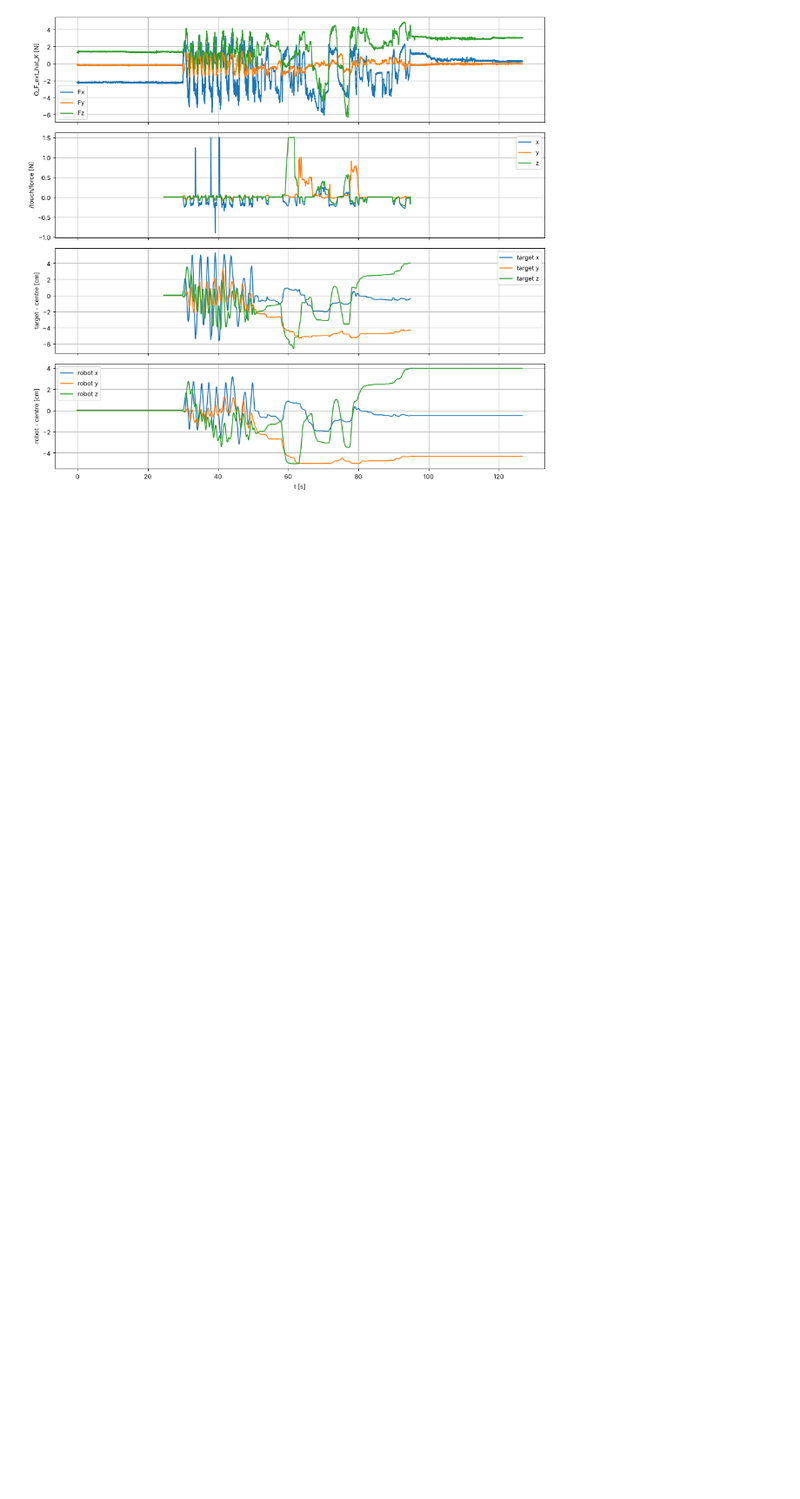
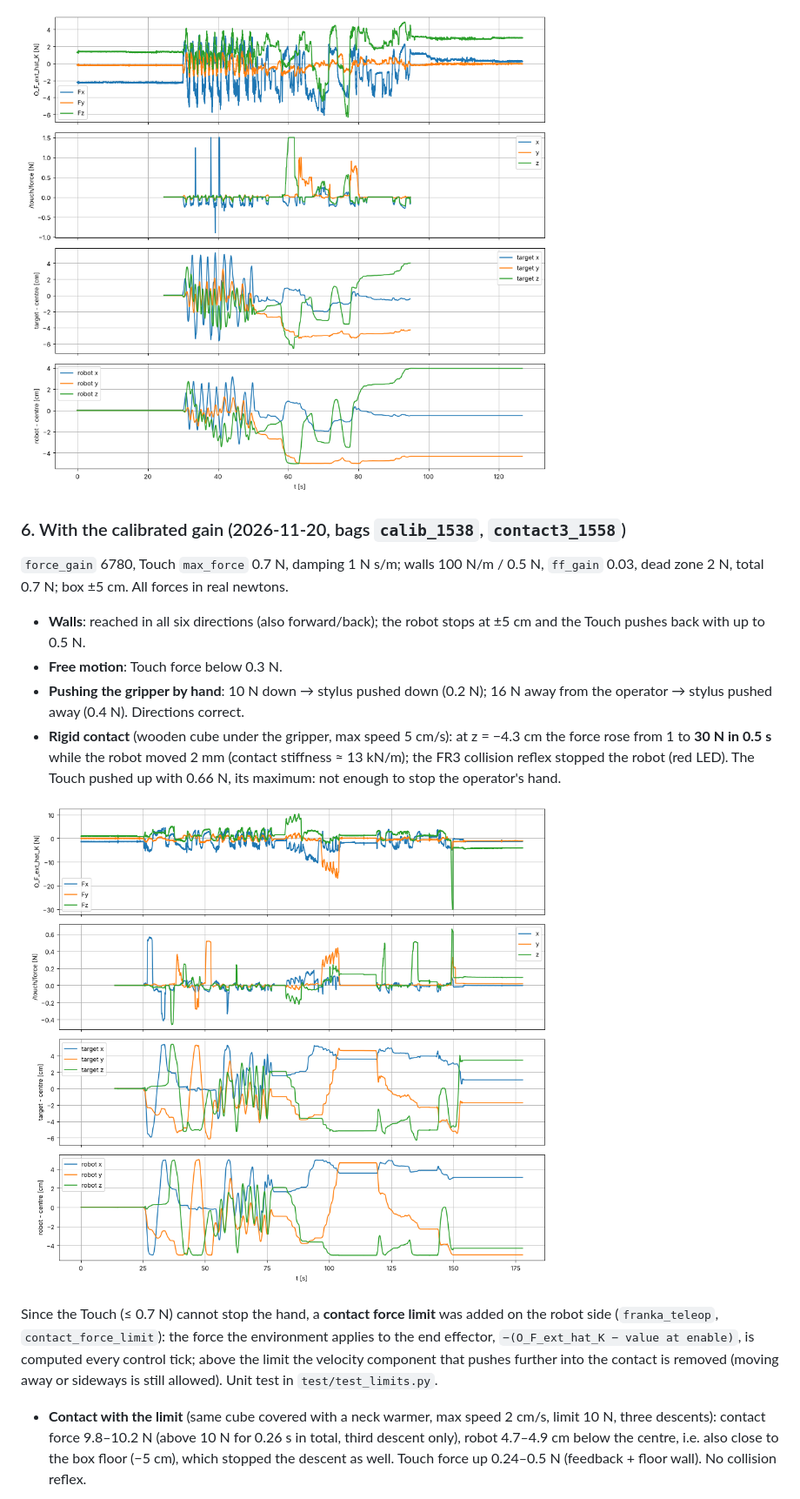
Before and after one commit to nicola-gaiotto/haptic-teleoperation-touch-franka, a Markdown page: docs/06_force_feedback.md, the part around one of its changes. Shown at 87% size. Drawn GitHub-style; pictures changed too: docs/media/force_feedback_calibrated.png (added); blank space fills up the shorter version.

```diff
--- a/docs/06_force_feedback.md
+++ b/docs/06_force_feedback.md
@@ -151,3 +151,32 @@ on the robot is its opposite.
 
 ![Free motion and contact](media/force_feedback_contact.png)
 
+### 6. With the calibrated gain (2026-11-20, bags `calib_1538`, `contact3_1558`)
+
+`force_gain` 6780, Touch `max_force` 0.7 N, damping 1 N s/m; walls 100 N/m / 0.5 N,
+`ff_gain` 0.03, dead zone 2 N, total 0.7 N; box ±5 cm. All forces in real newtons.
+
+- **Walls**: reached in all six directions (also forward/back); the robot stops at ±5 cm and
+  the Touch pushes back with up to 0.5 N.
+- **Free motion**: Touch force below 0.3 N.
+- **Pushing the gripper by hand**: 10 N down → stylus pushed down (0.2 N); 16 N away from the
+  operator → stylus pushed away (0.4 N). Directions correct.
+- **Rigid contact** (wooden cube under the gripper, max speed 5 cm/s): at z = −4.3 cm the force
+  rose from 1 to **30 N in 0.5 s** while the robot moved 2 mm (contact stiffness ≈ 13 kN/m);
+  the FR3 collision reflex stopped the robot (red LED). The Touch pushed up with 0.66 N, its
+  maximum: not enough to stop the operator's hand.
+
+![Calibrated gain: walls, free motion, pushing, rigid contact](media/force_feedback_calibrated.png)
+
+Since the Touch (≤ 0.7 N) cannot stop the hand, a **contact force limit** was added on the robot
+side (`franka_teleop`, `contact_force_limit`): the force the environment applies to the end
+effector, `−(O_F_ext_hat_K − value at enable)`, is computed every control tick; above the limit
+the velocity component that pushes further into the contact is removed (moving away or sideways
+is still allowed). Unit test in `test/test_limits.py`.
+
+- **Contact with the limit** (same cube covered with a neck warmer, max speed 2 cm/s, limit
+  10 N, three descents): contact force 9.8–10.2 N (above 10 N for 0.26 s in total, third
+  descent only), robot 4.7–4.9 cm below the centre, i.e. also close to the box floor (−5 cm),
+  which stopped the descent as well. Touch force up 0.24–0.5 N (feedback + floor wall).
+  No collision reflex.
+
```
Also changed, not shown: other parts of docs/06_force_feedback.md (+8 -7 lines), CHANGELOG.md (+3 -0 lines), docs/media/force_feedback_contact_limit.png (added), 2 other files.
